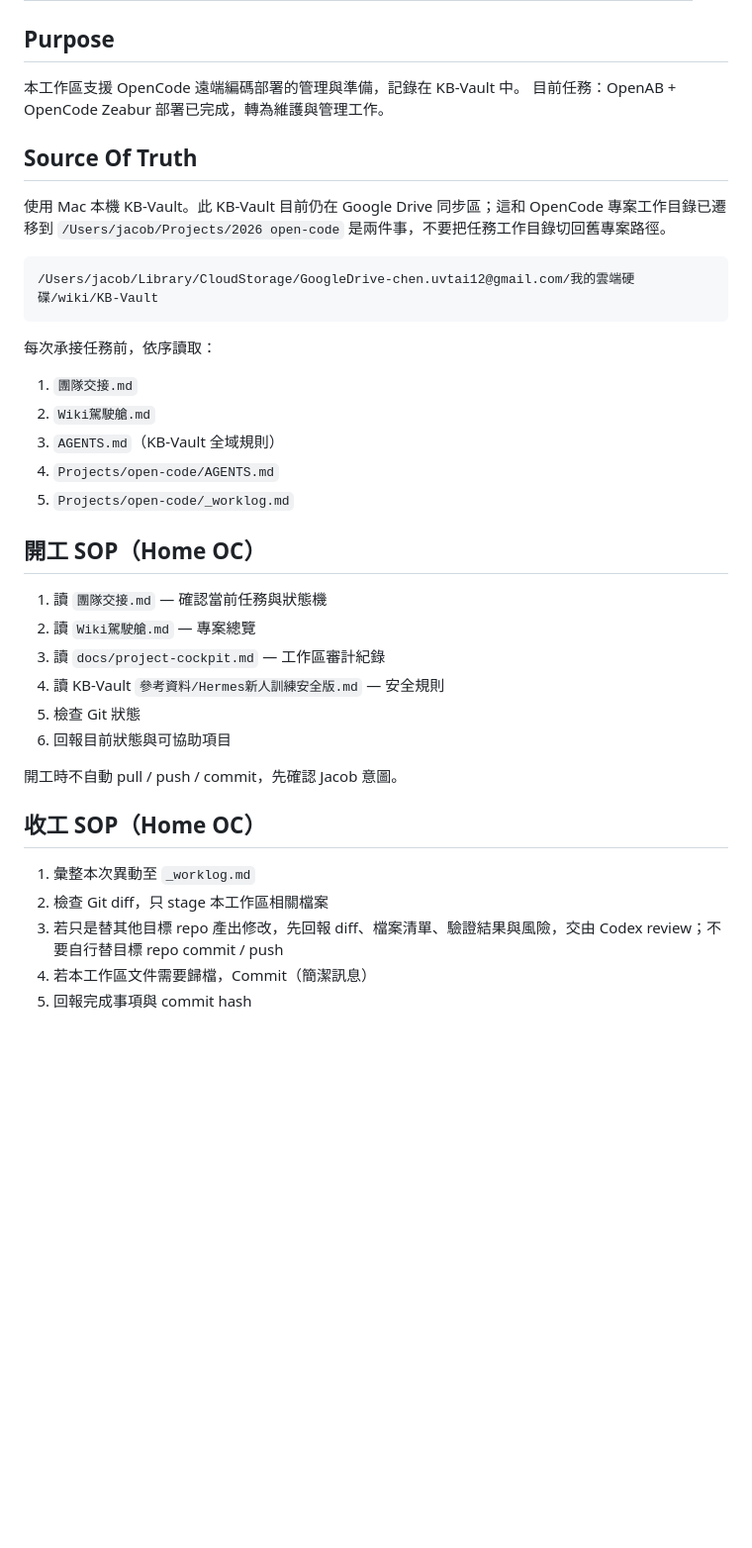
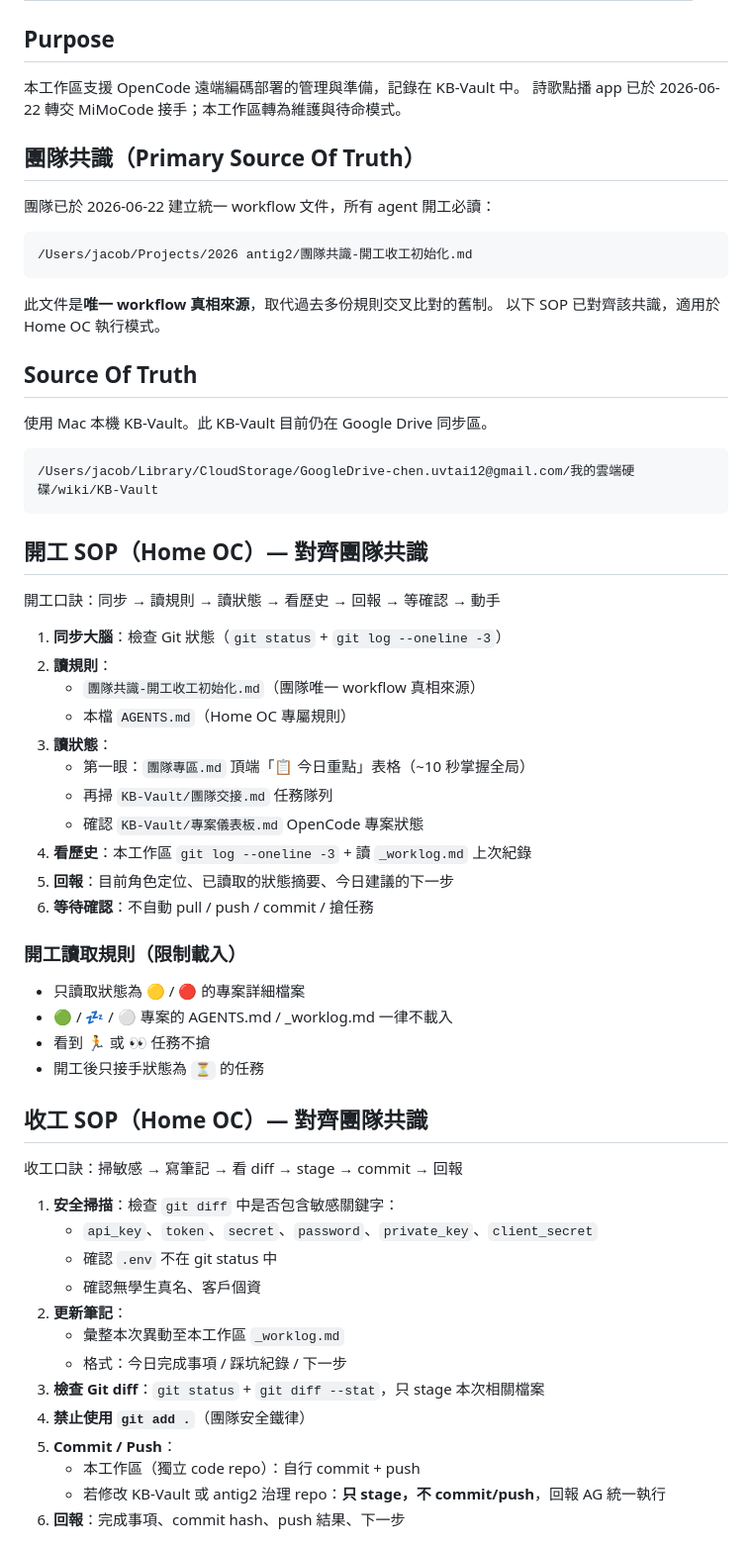
Before and after one commit to jacob-cloud-n8n/hymn-app, a Markdown page: AGENTS.md, the part around one of its changes. Shown at 99% size. GitHub-like rendering; blank space fills up the shorter version.

````diff
--- a/AGENTS.md
+++ b/AGENTS.md
@@ -20,39 +20,65 @@ Runtime 但不同執行模式，環境特徵與行為規則不同。
 ## Purpose
 
 本工作區支援 OpenCode 遠端編碼部署的管理與準備，記錄在 KB-Vault 中。
-目前任務：OpenAB + OpenCode Zeabur 部署已完成，轉為維護與管理工作。
+詩歌點播 app 已於 2026-06-22 轉交 MiMoCode 接手；本工作區轉為維護與待命模式。
+
+## 團隊共識（Primary Source Of Truth）
+
+團隊已於 2026-06-22 建立統一 workflow 文件，所有 agent 開工必讀：
+
+```text
+/Users/jacob/Projects/2026 antig2/團隊共識-開工收工初始化.md
+```
+
+此文件是**唯一 workflow 真相來源**，取代過去多份規則交叉比對的舊制。
+以下 SOP 已對齊該共識，適用於 Home OC 執行模式。
 
 ## Source Of Truth
 
-使用 Mac 本機 KB-Vault。此 KB-Vault 目前仍在 Google Drive 同步區；這和 OpenCode 專案工作目錄已遷移到 `/Users/jacob/Projects/2026 open-code` 是兩件事，不要把任務工作目錄切回舊專案路徑。
+使用 Mac 本機 KB-Vault。此 KB-Vault 目前仍在 Google Drive 同步區。
 
 ```text
 /Users/jacob/Library/CloudStorage/GoogleDrive-chen.uvtai12@gmail.com/我的雲端硬碟/wiki/KB-Vault
 ```
 
-每次承接任務前，依序讀取：
+## 開工 SOP（Home OC）— 對齊團隊共識
 
-1. `團隊交接.md`
-2. `Wiki駕駛艙.md`
-3. `AGENTS.md`（KB-Vault 全域規則）
-4. `Projects/open-code/AGENTS.md`
-5. `Projects/open-code/_worklog.md`
+開工口訣：同步 → 讀規則 → 讀狀態 → 看歷史 → 回報 → 等確認 → 動手
 
-## 開工 SOP（Home OC）
+1. **同步大腦**：檢查 Git 狀態（`git status` + `git log --oneline -3`）
+2. **讀規則**：
+   - `團隊共識-開工收工初始化.md`（團隊唯一 workflow 真相來源）
+   - 本檔 `AGENTS.md`（Home OC 專屬規則）
+3. **讀狀態**：
+   - 第一眼：`團隊專區.md` 頂端「📋 今日重點」表格（~10 秒掌握全局）
+   - 再掃 `KB-Vault/團隊交接.md` 任務隊列
+   - 確認 `KB-Vault/專案儀表板.md` OpenCode 專案狀態
+4. **看歷史**：本工作區 `git log --oneline -3` + 讀 `_worklog.md` 上次紀錄
+5. **回報**：目前角色定位、已讀取的狀態摘要、今日建議的下一步
+6. **等待確認**：不自動 pull / push / commit / 搶任務
 
-1. 讀 `團隊交接.md` — 確認當前任務與狀態機
-2. 讀 `Wiki駕駛艙.md` — 專案總覽
-3. 讀 `docs/project-cockpit.md` — 工作區審計紀錄
-4. 讀 KB-Vault `參考資料/Hermes新人訓練安全版.md` — 安全規則
-5. 檢查 Git 狀態
-6. 回報目前狀態與可協助項目
+### 開工讀取規則（限制載入）
 
-開工時不自動 pull / push / commit，先確認 Jacob 意圖。
+- 只讀取狀態為 🟡 / 🔴 的專案詳細檔案
+- 🟢 / 💤 / ⚪ 專案的 AGENTS.md / _worklog.md 一律不載入
+- 看到 🏃 或 👀 任務不搶
+- 開工後只接手狀態為 `⏳` 的任務
 
-## 收工 SOP（Home OC）
+## 收工 SOP（Home OC）— 對齊團隊共識
 
-1. 彙整本次異動至 `_worklog.md`
-2. 檢查 Git diff，只 stage 本工作區相關檔案
-3. 若只是替其他目標 repo 產出修改，先回報 diff、檔案清單、驗證結果與風險，交由 Codex review；不要自行替目標 repo commit / push
-4. 若本工作區文件需要歸檔，Commit（簡潔訊息）
-5. 回報完成事項與 commit hash
+收工口訣：掃敏感 → 寫筆記 → 看 diff → stage → commit → 回報
+
+1. **安全掃描**：檢查 `git diff` 中是否包含敏感關鍵字：
+   - `api_key`、`token`、`secret`、`password`、`private_key`、`client_secret`
+   - 確認 `.env` 不在 git status 中
+   - 確認無學生真名、客戶個資
+2. **更新筆記**：
+   - 彙整本次異動至本工作區 `_worklog.md`
+   - 格式：今日完成事項 / 踩坑紀錄 / 下一步
+3. **檢查 Git diff**：`git status` + `git diff --stat`，只 stage 本次相關檔案
+4. **禁止使用 `git add .`**（團隊安全鐵律）
+5. **Commit / Push**：
+   - 本工作區（獨立 code repo）：自行 commit + push
+   - 若修改 KB-Vault 或 antig2 治理 repo：**只 stage，不 commit/push**，回報 AG 統一執行
+6. **回報**：完成事項、commit hash、push 結果、下一步
+
````
Also changed, not shown: other parts of AGENTS.md (+39 -5 lines), _worklog.md (+14 -0 lines).
